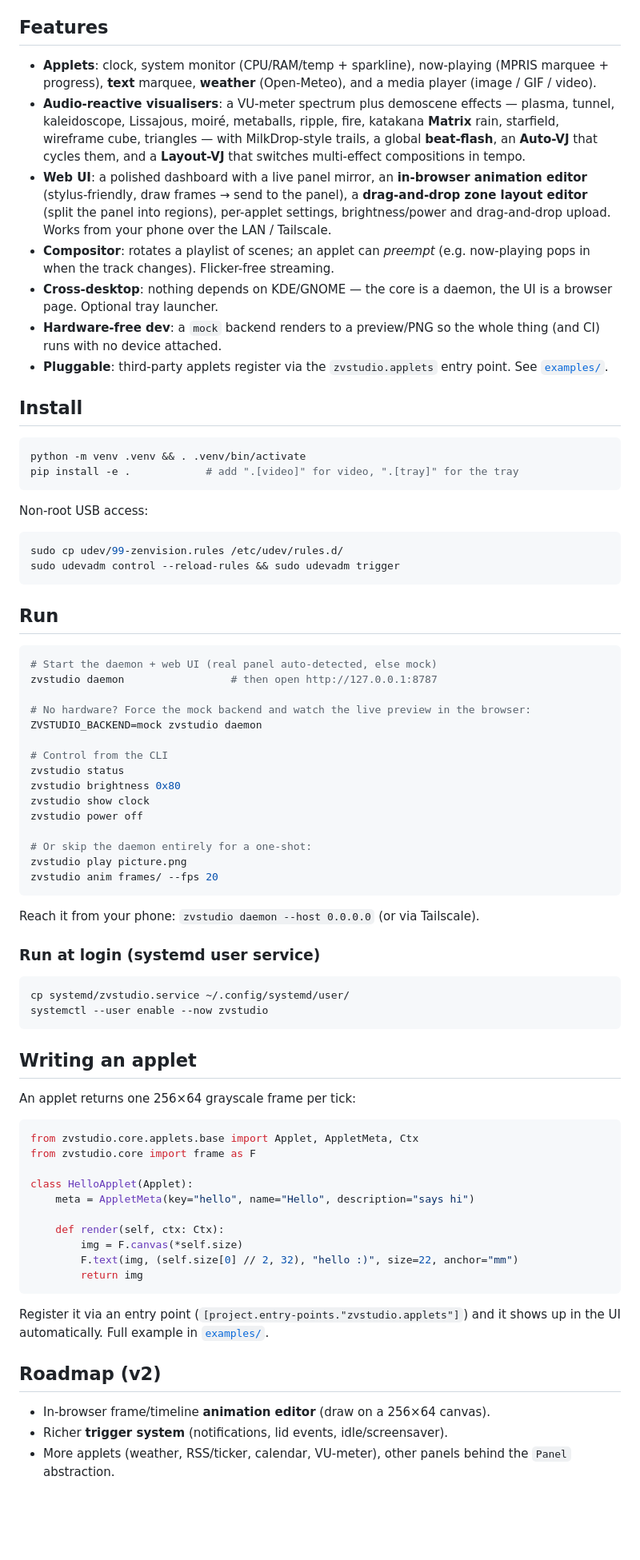
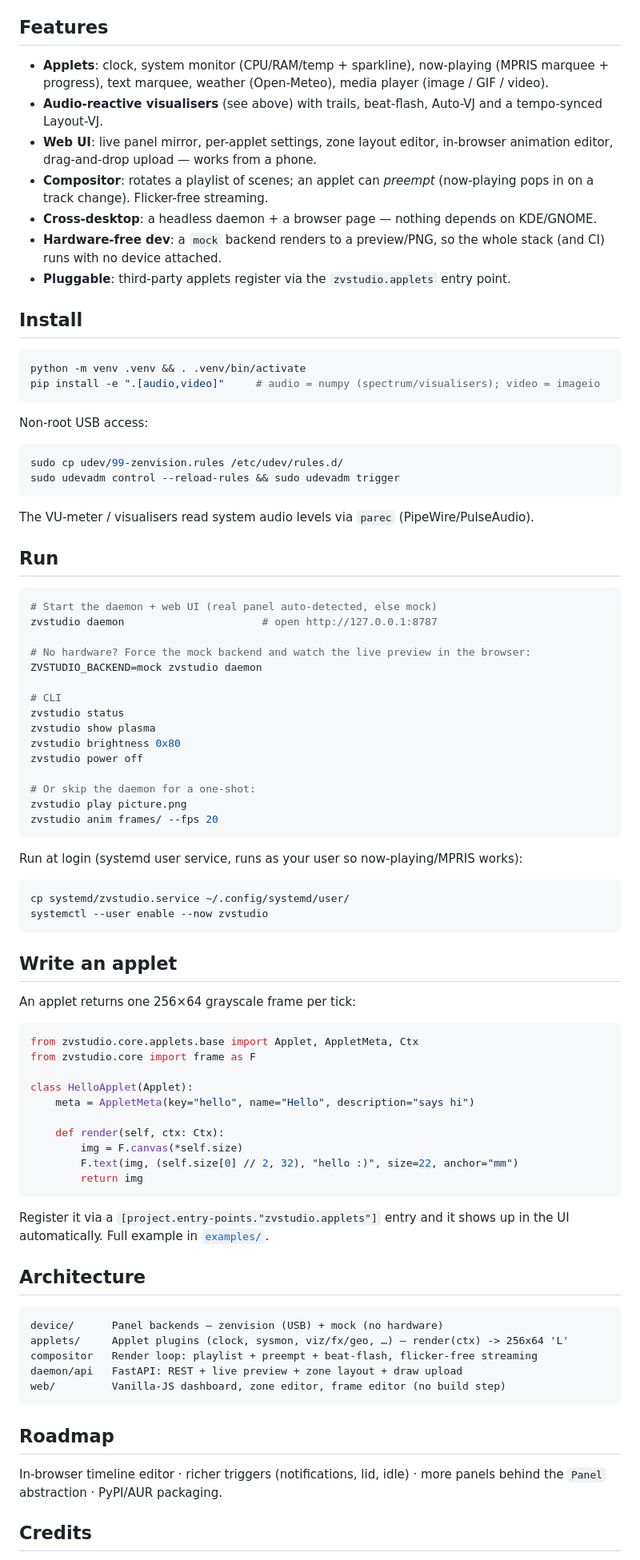
Before and after one commit to tarpediem/zenvision-studio, a Markdown page: README.md, the part around one of its changes. Shown at 80% size. GitHub-like rendering; blank space fills up the shorter version.

````diff
--- a/README.md
+++ b/README.md
@@ -23,32 +54,24 @@ Rendered effects up close: [docs/demo.gif](docs/demo.gif).*
 ## Features
 
 - **Applets**: clock, system monitor (CPU/RAM/temp + sparkline), now-playing
-  (MPRIS marquee + progress), **text** marquee, **weather** (Open-Meteo), and a
-  media player (image / GIF / video).
-- **Audio-reactive visualisers**: a VU-meter spectrum plus demoscene effects —
-  plasma, tunnel, kaleidoscope, Lissajous, moiré, metaballs, ripple, fire,
-  katakana **Matrix** rain, starfield, wireframe cube, triangles — with MilkDrop-style
-  trails, a global **beat-flash**, an **Auto-VJ** that cycles them, and a **Layout-VJ**
-  that switches multi-effect compositions in tempo.
-- **Web UI**: a polished dashboard with a live panel mirror, an **in-browser
-  animation editor** (stylus-friendly, draw frames → send to the panel), a
-  **drag-and-drop zone layout editor** (split the panel into regions), per-applet
-  settings, brightness/power and drag-and-drop upload. Works from your phone over
-  the LAN / Tailscale.
-- **Compositor**: rotates a playlist of scenes; an applet can *preempt* (e.g.
-  now-playing pops in when the track changes). Flicker-free streaming.
-- **Cross-desktop**: nothing depends on KDE/GNOME — the core is a daemon, the UI is
-  a browser page. Optional tray launcher.
-- **Hardware-free dev**: a `mock` backend renders to a preview/PNG so the whole
-  thing (and CI) runs with no device attached.
-- **Pluggable**: third-party applets register via the `zvstudio.applets`
-  entry point. See [`examples/`](examples/).
+  (MPRIS marquee + progress), text marquee, weather (Open-Meteo), media player
+  (image / GIF / video).
+- **Audio-reactive visualisers** (see above) with trails, beat-flash, Auto-VJ and a
+  tempo-synced Layout-VJ.
+- **Web UI**: live panel mirror, per-applet settings, zone layout editor, in-browser
+  animation editor, drag-and-drop upload — works from a phone.
+- **Compositor**: rotates a playlist of scenes; an applet can *preempt* (now-playing
+  pops in on a track change). Flicker-free streaming.
+- **Cross-desktop**: a headless daemon + a browser page — nothing depends on KDE/GNOME.
+- **Hardware-free dev**: a `mock` backend renders to a preview/PNG, so the whole stack
+  (and CI) runs with no device attached.
+- **Pluggable**: third-party applets register via the `zvstudio.applets` entry point.
 
 ## Install
 
 ```bash
 python -m venv .venv && . .venv/bin/activate
-pip install -e .            # add ".[video]" for video, ".[tray]" for the tray
+pip install -e ".[audio,video]"     # audio = numpy (spectrum/visualisers); video = imageio
 ```
 
 Non-root USB access:
@@ -58,36 +81,36 @@ sudo cp udev/99-zenvision.rules /etc/udev/rules.d/
 sudo udevadm control --reload-rules && sudo udevadm trigger
 ```
 
+The VU-meter / visualisers read system audio levels via `parec` (PipeWire/PulseAudio).
+
 ## Run
 
 ```bash
 # Start the daemon + web UI (real panel auto-detected, else mock)
-zvstudio daemon                 # then open http://127.0.0.1:8787
+zvstudio daemon                      # open http://127.0.0.1:8787
 
 # No hardware? Force the mock backend and watch the live preview in the browser:
 ZVSTUDIO_BACKEND=mock zvstudio daemon
 
-# Control from the CLI
+# CLI
 zvstudio status
+zvstudio show plasma
 zvstudio brightness 0x80
-zvstudio show clock
 zvstudio power off
 
-# Or skip the daemon entirely for a one-shot:
+# Or skip the daemon for a one-shot:
 zvstudio play picture.png
 zvstudio anim frames/ --fps 20
 ```
 
-Reach it from your phone: `zvstudio daemon --host 0.0.0.0` (or via Tailscale).
-
-### Run at login (systemd user service)
+Run at login (systemd user service, runs as your user so now-playing/MPRIS works):
 
 ```bash
 cp systemd/zvstudio.service ~/.config/systemd/user/
 systemctl --user enable --now zvstudio
 ```
 
-## Writing an applet
+## Write an applet
 
 An applet returns one 256×64 grayscale frame per tick:
 
@@ -104,12 +127,23 @@ class HelloApplet(Applet):
         return img
 ```
 
-Register it via an entry point (`[project.entry-points."zvstudio.applets"]`) and it
-shows up in the UI automatically. Full example in [`examples/`](examples/).
+Register it via a `[project.entry-points."zvstudio.applets"]` entry and it shows up in
+the UI automatically. Full example in [`examples/`](examples/).
 
-## Roadmap (v2)
+## Architecture
 
-- In-browser frame/timeline **animation editor** (draw on a 256×64 canvas).
-- Richer **trigger system** (notifications, lid events, idle/screensaver).
-- More applets (weather, RSS/ticker, calendar, VU-meter), other panels behind the
-  `Panel` abstraction.
+```
+device/      Panel backends — zenvision (USB) + mock (no hardware)
+applets/     Applet plugins (clock, sysmon, viz/fx/geo, …) — render(ctx) -> 256x64 'L'
+compositor   Render loop: playlist + preempt + beat-flash, flicker-free streaming
+daemon/api   FastAPI: REST + live preview + zone layout + draw upload
+web/         Vanilla-JS dashboard, zone editor, frame editor (no build step)
+```
+
+## Roadmap
+
+In-browser timeline editor · richer triggers (notifications, lid, idle) · more panels
+behind the `Panel` abstraction · PyPI/AUR packaging.
+
+## Credits
+
````
Also changed, not shown: other parts of README.md (+50 -16 lines), docs/gallery.png (added), docs/ui-dashboard.png (added), docs/ui-draw.png (added), docs/ui-layout.png (added).
